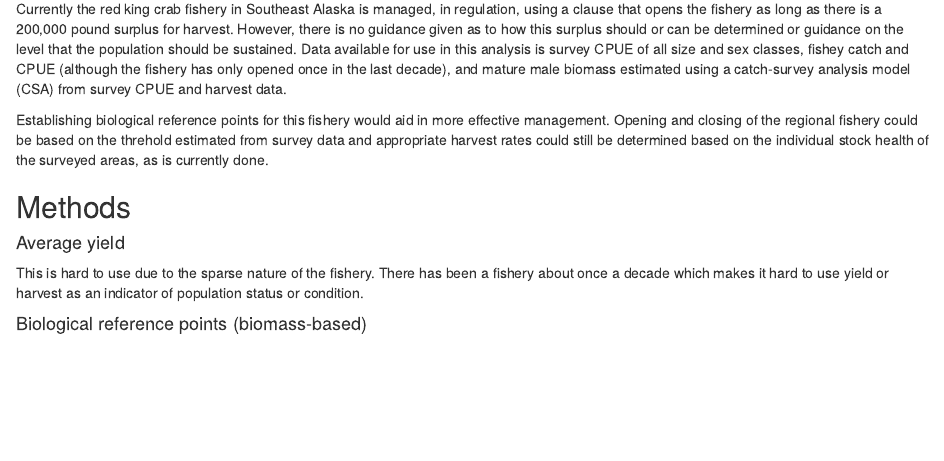
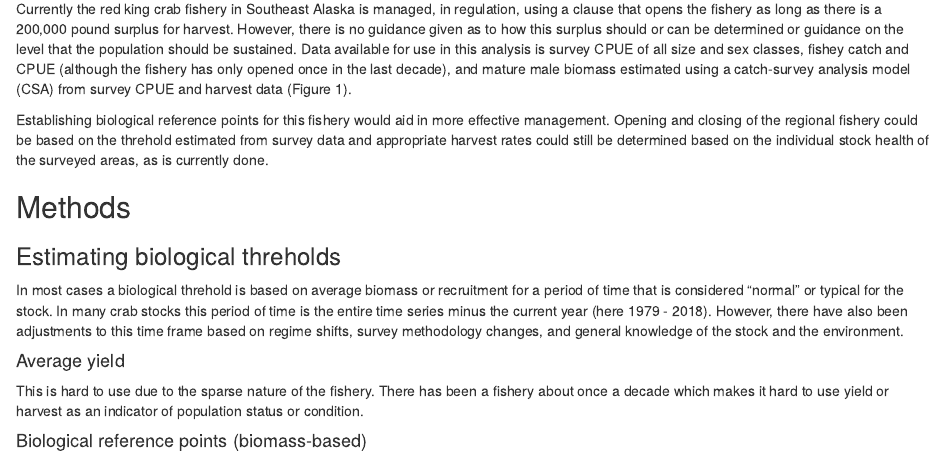
Before and after one commit to kjpalof/RKC-threshold, an R Markdown document (text/RKC-threshold.Rmd): the page in a window 1100 px wide, from 290 px down. Rendered offline with R 4.5, knitr and Pandoc, with nearby package versions.

Commit message:
biological threshold years.

```diff
--- a/text/RKC-threshold.Rmd
+++ b/text/RKC-threshold.Rmd
@@ -26,12 +26,15 @@ Ideally this threshold would be used to determine a harvest control rule for mor
 
 ## Background
 Currently the red king crab fishery in Southeast Alaska is managed, in regulation, using a clause that opens the fishery as long as there is a 200,000 pound surplus for harvest.  However, there is no guidance given as to how this surplus should or can be determined or guidance on the level that the population should be sustained.
-Data available for use in this analysis is survey CPUE of all size and sex classes, fishey catch and CPUE (although the fishery has only opened once in the last decade), and mature male biomass estimated using a catch-survey analysis model (CSA) from survey CPUE and harvest data.
+Data available for use in this analysis is survey CPUE of all size and sex classes, fishey catch and CPUE (although the fishery has only opened once in the last decade), and mature male biomass estimated using a catch-survey analysis model (CSA) from survey CPUE and harvest data (Figure 1).
 
 Establishing biological reference points for this fishery would aid in more effective management. Opening and closing of the regional fishery could be based on the threhold estimated from survey data and appropriate harvest rates could still be determined based on the individual stock health of the surveyed areas, as is currently done.
 
 
 ## Methods
+
+### Estimating biological threholds
+In most cases a biological threhold is based on average biomass or recruitment for a period of time that is considered "normal" or typical for the stock. In many crab stocks this period of time is the entire time series minus the current year (here 1979 - 2018). However, there have also been adjustments to this time frame based on regime shifts, survey methodology changes, and general knowledge of the stock and the environment.
 
 #### Average yield
 This is hard to use due to the sparse nature of the fishery.  There has been a fishery about once a
```
